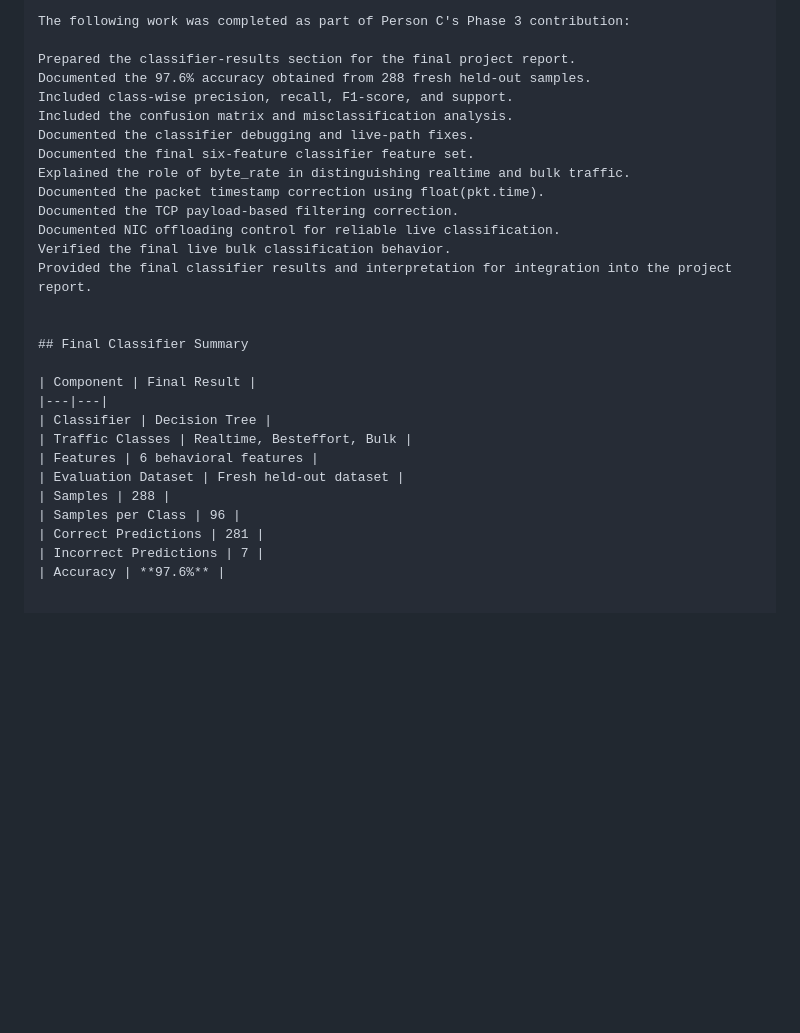
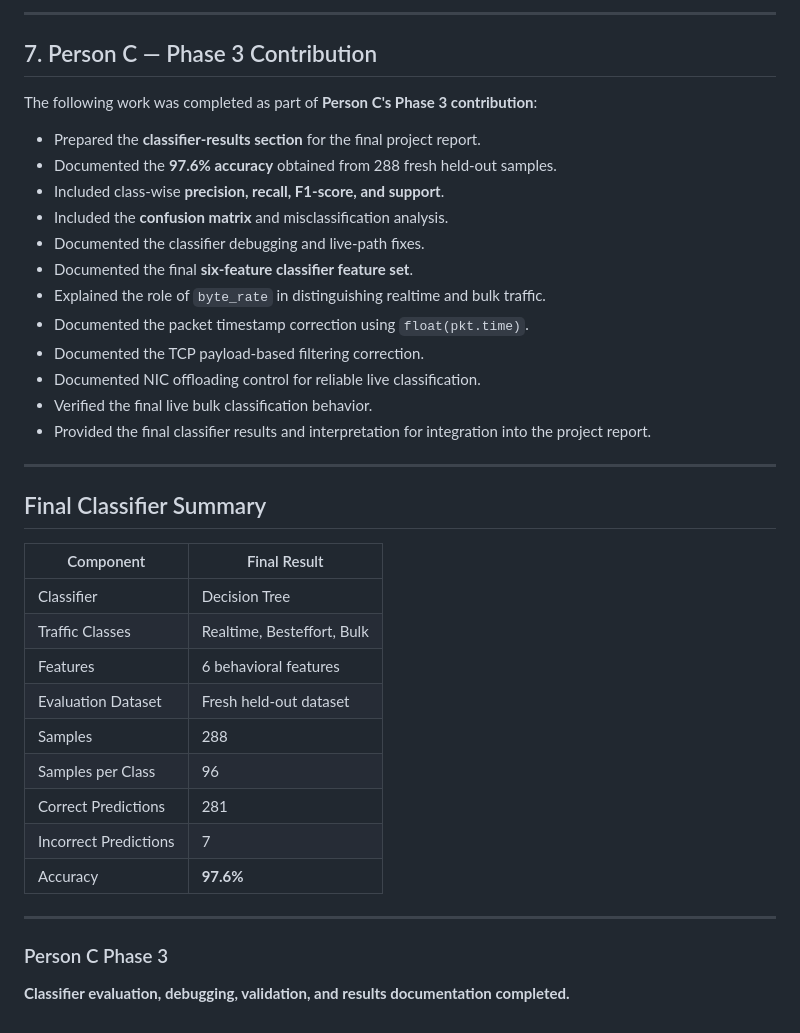
Before and after one commit to YazheneS/priority-based-network-trafficing, a Markdown page: PERSON_C_README.md, the part around one of its changes. Rendered like a GitHub page; blank space fills up the shorter version.

```diff
--- a/PERSON_C_README.md
+++ b/PERSON_C_README.md
@@ -163,19 +176,24 @@ A suitable behavioral feature set
 
-The following work was completed as part of Person C's Phase 3 contribution:
+---
 
-Prepared the classifier-results section for the final project report.
-Documented the 97.6% accuracy obtained from 288 fresh held-out samples.
-Included class-wise precision, recall, F1-score, and support.
-Included the confusion matrix and misclassification analysis.
-Documented the classifier debugging and live-path fixes.
-Documented the final six-feature classifier feature set.
-Explained the role of byte_rate in distinguishing realtime and bulk traffic.
-Documented the packet timestamp correction using float(pkt.time).
-Documented the TCP payload-based filtering correction.
-Documented NIC offloading control for reliable live classification.
-Verified the final live bulk classification behavior.
-Provided the final classifier results and interpretation for integration into the project report.
+## 7. Person C — Phase 3 Contribution
 
+The following work was completed as part of **Person C's Phase 3 contribution**:
+
+- Prepared the **classifier-results section** for the final project report.
+- Documented the **97.6% accuracy** obtained from 288 fresh held-out samples.
+- Included class-wise **precision, recall, F1-score, and support**.
+- Included the **confusion matrix** and misclassification analysis.
+- Documented the classifier debugging and live-path fixes.
+- Documented the final **six-feature classifier feature set**.
+- Explained the role of `byte_rate` in distinguishing realtime and bulk traffic.
+- Documented the packet timestamp correction using `float(pkt.time)`.
+- Documented the TCP payload-based filtering correction.
+- Documented NIC offloading control for reliable live classification.
+- Verified the final live bulk classification behavior.
+- Provided the final classifier results and interpretation for integration into the project report.
+
+---
 
 ## Final Classifier Summary
 
@@ -190,3 +208,9 @@ Provided the final classifier results and interpretation for integration into th
 | Correct Predictions | 281 |
 | Incorrect Predictions | 7 |
 | Accuracy | **97.6%** |
+
+---
+
+### Person C Phase 3
+
+**Classifier evaluation, debugging, validation, and results documentation completed.**
```
Also changed, not shown: other parts of PERSON_C_README.md (+41 -28 lines).
